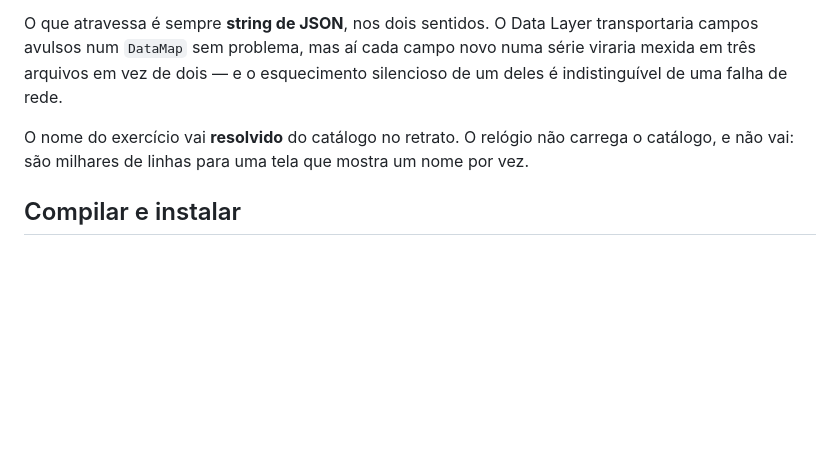
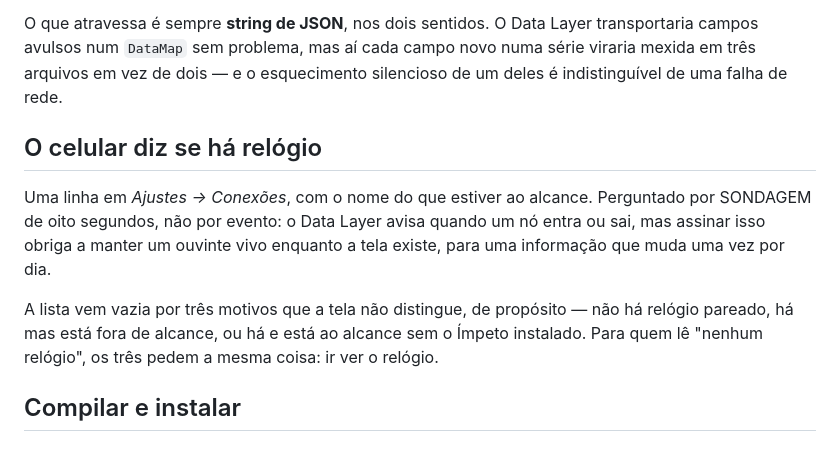
Before and after one commit to FelipeSantili/impeto-app, a Markdown page: PULSO.md, the part around one of its changes. Rendered like a GitHub page; blank space fills up the shorter version.

```diff
--- a/PULSO.md
+++ b/PULSO.md
@@ -98,9 +120,17 @@ transportaria campos avulsos num `DataMap` sem problema, mas aí cada campo novo
 numa série viraria mexida em três arquivos em vez de dois — e o esquecimento
 silencioso de um deles é indistinguível de uma falha de rede.
 
-O nome do exercício vai **resolvido** do catálogo no retrato. O relógio não
-carrega o catálogo, e não vai: são milhares de linhas para uma tela que mostra
-um nome por vez.
+## O celular diz se há relógio
+
+Uma linha em *Ajustes → Conexões*, com o nome do que estiver ao alcance.
+Perguntado por SONDAGEM de oito segundos, não por evento: o Data Layer avisa
+quando um nó entra ou sai, mas assinar isso obriga a manter um ouvinte vivo
+enquanto a tela existe, para uma informação que muda uma vez por dia.
+
+A lista vem vazia por três motivos que a tela não distingue, de propósito — não
+há relógio pareado, há mas está fora de alcance, ou há e está ao alcance sem o
+Ímpeto instalado. Para quem lê "nenhum relógio", os três pedem a mesma coisa: ir
+ver o relógio.
 
 ## Compilar e instalar
 
```
Also changed, not shown: other parts of PULSO.md (+36 -5 lines).
